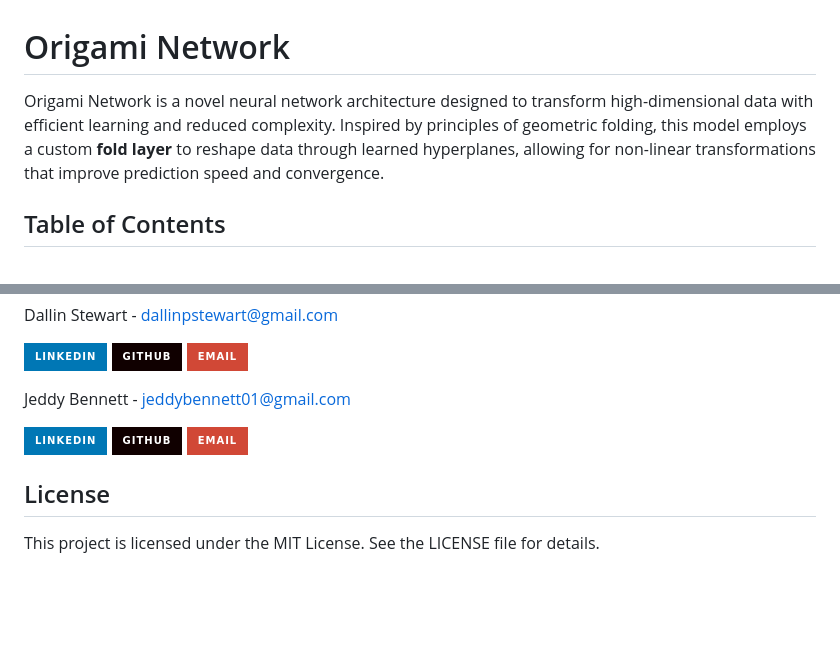
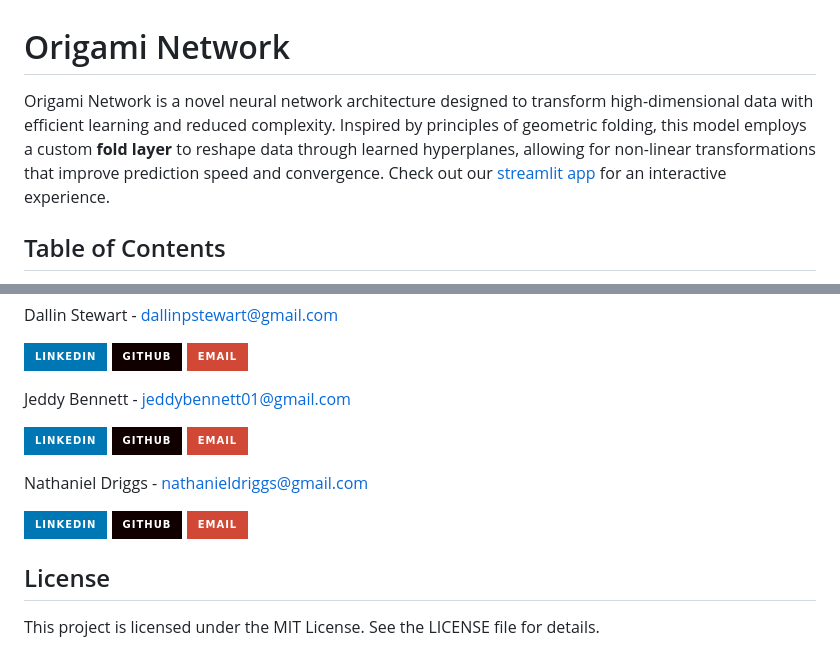
Before and after one commit to binDebug3/FoldAndCutNetworks, a Markdown page: README.md, 2 parts joined by grey strips. GitHub-like rendering; badges without logos; blank space fills up the shorter version.

```diff
--- a/README.md
+++ b/README.md
@@ -1,6 +1,6 @@
 # Origami Network
 
-Origami Network is a novel neural network architecture designed to transform high-dimensional data with efficient learning and reduced complexity. Inspired by principles of geometric folding, this model employs a custom **fold layer** to reshape data through learned hyperplanes, allowing for non-linear transformations that improve prediction speed and convergence.
+Origami Network is a novel neural network architecture designed to transform high-dimensional data with efficient learning and reduced complexity. Inspired by principles of geometric folding, this model employs a custom **fold layer** to reshape data through learned hyperplanes, allowing for non-linear transformations that improve prediction speed and convergence. Check out our [streamlit app](https://fold-and-cut-networks.streamlit.app/) for an interactive experience.
 
 ## Table of Contents
 - [Overview](#overview)
@@ -85,6 +85,12 @@ Jeddy Bennett - jeddybennett01@gmail.com
 [![GitHub][github-icon]][github-url3]
 [![Email][email-icon]][email-url3]
 
+Nathaniel Driggs - nathanieldriggs@gmail.com
+
+[![LinkedIn][linkedin-icon]][linkedin-url4]
+[![GitHub][github-icon]][github-url4]
+[![Email][email-icon]][email-url4]
+
 ## License
 This project is licensed under the MIT License. See the LICENSE file for details.
 
```
Also changed, not shown: other parts of README.md (+3 -0 lines).
